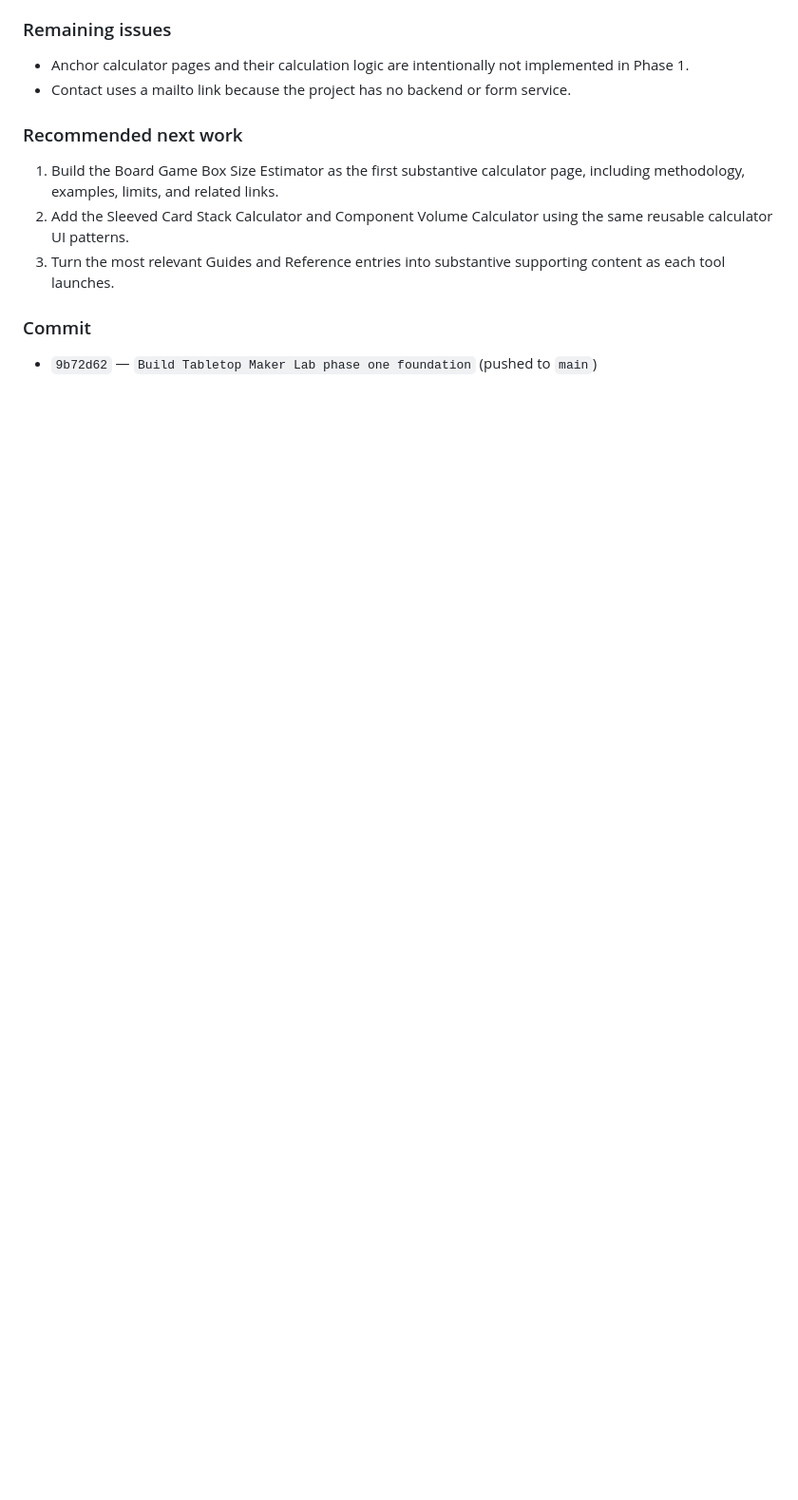
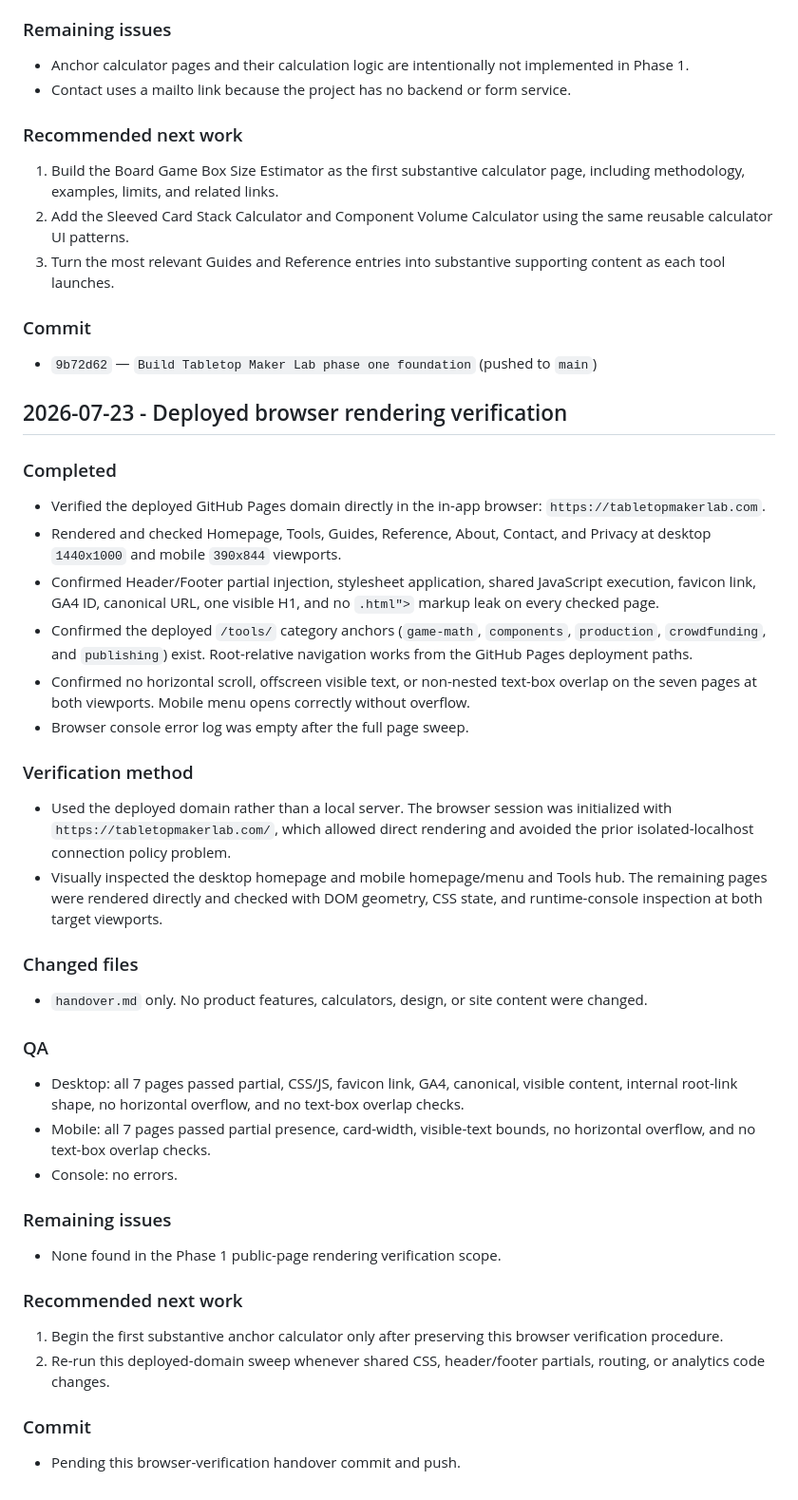
Before and after one commit to canghun13/tabletopmakerlab, a Markdown page: handover.md, the part around the change. Shown at 95% size. Rendered like a GitHub page; blank space fills up the shorter version.

Commit message:
Record deployed browser verification

```diff
--- a/handover.md
+++ b/handover.md
@@ -84,3 +84,42 @@ This is a practical creator workbench—not a generic board-game playing site. I
 ### Commit
 
 - `9b72d62` — `Build Tabletop Maker Lab phase one foundation` (pushed to `main`)
+
+## 2026-07-23 - Deployed browser rendering verification
+
+### Completed
+
+- Verified the deployed GitHub Pages domain directly in the in-app browser: `https://tabletopmakerlab.com`.
+- Rendered and checked Homepage, Tools, Guides, Reference, About, Contact, and Privacy at desktop `1440x1000` and mobile `390x844` viewports.
+- Confirmed Header/Footer partial injection, stylesheet application, shared JavaScript execution, favicon link, GA4 ID, canonical URL, one visible H1, and no `.html">` markup leak on every checked page.
+- Confirmed the deployed `/tools/` category anchors (`game-math`, `components`, `production`, `crowdfunding`, and `publishing`) exist. Root-relative navigation works from the GitHub Pages deployment paths.
+- Confirmed no horizontal scroll, offscreen visible text, or non-nested text-box overlap on the seven pages at both viewports. Mobile menu opens correctly without overflow.
+- Browser console error log was empty after the full page sweep.
+
+### Verification method
+
+- Used the deployed domain rather than a local server. The browser session was initialized with `https://tabletopmakerlab.com/`, which allowed direct rendering and avoided the prior isolated-localhost connection policy problem.
+- Visually inspected the desktop homepage and mobile homepage/menu and Tools hub. The remaining pages were rendered directly and checked with DOM geometry, CSS state, and runtime-console inspection at both target viewports.
+
+### Changed files
+
+- `handover.md` only. No product features, calculators, design, or site content were changed.
+
+### QA
+
+- Desktop: all 7 pages passed partial, CSS/JS, favicon link, GA4, canonical, visible content, internal root-link shape, no horizontal overflow, and no text-box overlap checks.
+- Mobile: all 7 pages passed partial presence, card-width, visible-text bounds, no horizontal overflow, and no text-box overlap checks.
+- Console: no errors.
+
+### Remaining issues
+
+- None found in the Phase 1 public-page rendering verification scope.
+
+### Recommended next work
+
+1. Begin the first substantive anchor calculator only after preserving this browser verification procedure.
+2. Re-run this deployed-domain sweep whenever shared CSS, header/footer partials, routing, or analytics code changes.
+
+### Commit
+
+- Pending this browser-verification handover commit and push.
```
